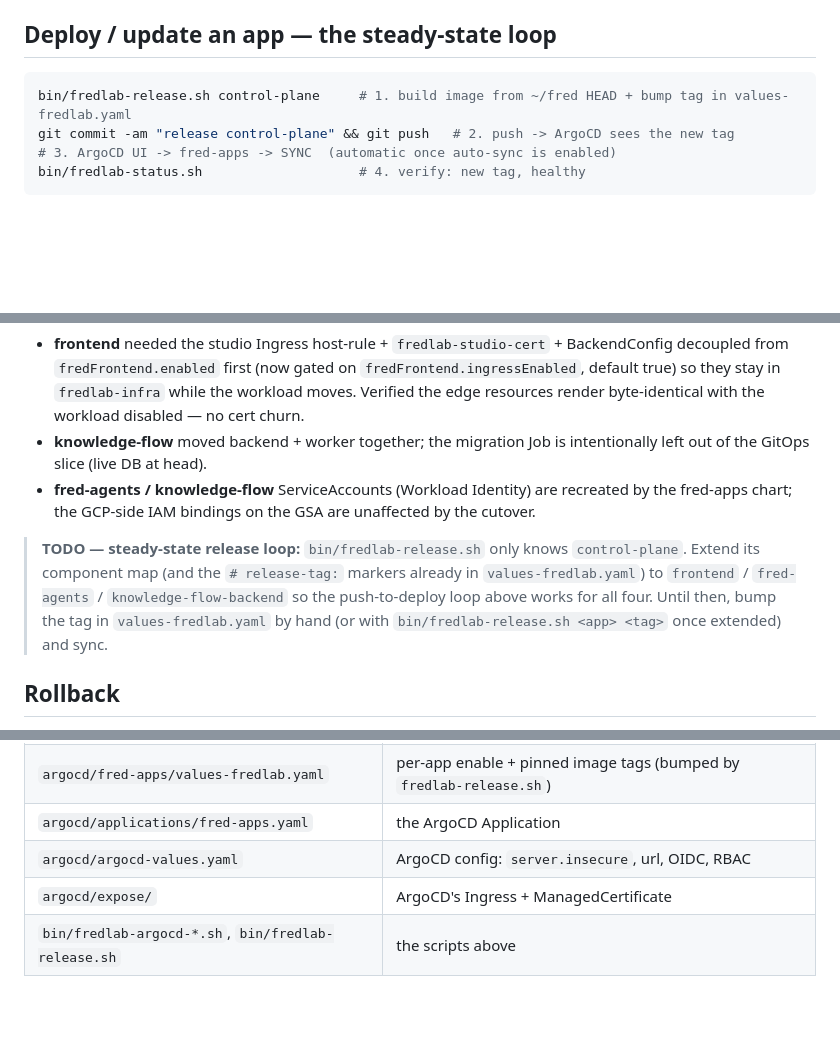
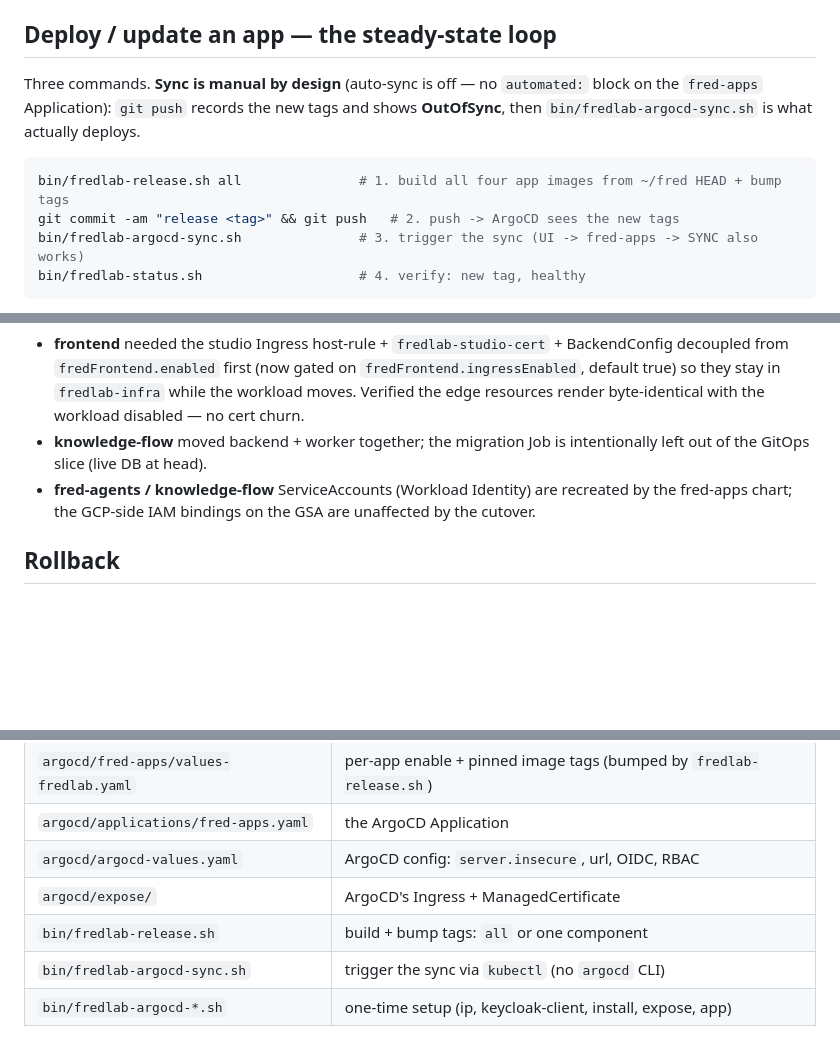
Before and after one commit to fred-agent/fred-deployment-factory, a Markdown page: argocd/README.md, 3 parts joined by grey strips. Rendered like a GitHub page; blank space fills up the shorter version.

````diff
--- a/argocd/README.md
+++ b/argocd/README.md
@@ -58,10 +58,14 @@ is read-only.
 
 ## Deploy / update an app — the steady-state loop
 
+Three commands. **Sync is manual by design** (auto-sync is off — no `automated:` block on the
+`fred-apps` Application): `git push` records the new tags and shows **OutOfSync**, then
+`bin/fredlab-argocd-sync.sh` is what actually deploys.
+
 ```bash
-bin/fredlab-release.sh control-plane     # 1. build image from ~/fred HEAD + bump tag in values-fredlab.yaml
-git commit -am "release control-plane" && git push   # 2. push -> ArgoCD sees the new tag
-# 3. ArgoCD UI -> fred-apps -> SYNC  (automatic once auto-sync is enabled)
+bin/fredlab-release.sh all               # 1. build all four app images from ~/fred HEAD + bump tags
+git commit -am "release <tag>" && git push   # 2. push -> ArgoCD sees the new tags
+bin/fredlab-argocd-sync.sh               # 3. trigger the sync (UI -> fred-apps -> SYNC also works)
 bin/fredlab-status.sh                    # 4. verify: new tag, healthy
 ```
 
@@ -96,12 +110,6 @@ Notes from the cutover:
 - **fred-agents / knowledge-flow** ServiceAccounts (Workload Identity) are recreated by the
   fred-apps chart; the GCP-side IAM bindings on the GSA are unaffected by the cutover.
 
-> **TODO — steady-state release loop:** `bin/fredlab-release.sh` only knows `control-plane`.
-> Extend its component map (and the `# release-tag:` markers already in `values-fredlab.yaml`)
-> to `frontend` / `fred-agents` / `knowledge-flow-backend` so the push-to-deploy loop above
-> works for all four. Until then, bump the tag in `values-fredlab.yaml` by hand (or with
-> `bin/fredlab-release.sh <app> <tag>` once extended) and sync.
-
 ## Rollback
 
 `argocd app history fred-apps` then `argocd app rollback fred-apps <rev>` — or revert the tag
@@ -116,4 +124,6 @@ commit in git and re-sync.
 | `argocd/applications/fred-apps.yaml` | the ArgoCD Application |
 | `argocd/argocd-values.yaml` | ArgoCD config: `server.insecure`, url, OIDC, RBAC |
 | `argocd/expose/` | ArgoCD's Ingress + ManagedCertificate |
-| `bin/fredlab-argocd-*.sh`, `bin/fredlab-release.sh` | the scripts above |
+| `bin/fredlab-release.sh` | build + bump tags: `all` or one component |
+| `bin/fredlab-argocd-sync.sh` | trigger the sync via `kubectl` (no `argocd` CLI) |
+| `bin/fredlab-argocd-*.sh` | one-time setup (ip, keycloak-client, install, expose, app) |
````
Also changed, not shown: other parts of argocd/README.md (+12 -2 lines), README.md (+32 -0 lines), docs/BACKLOG.md (+15 -8 lines).
